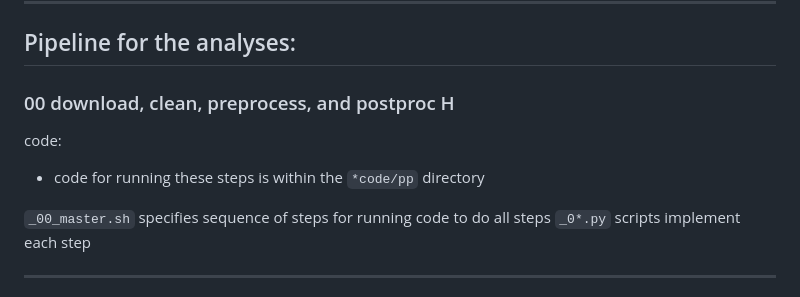
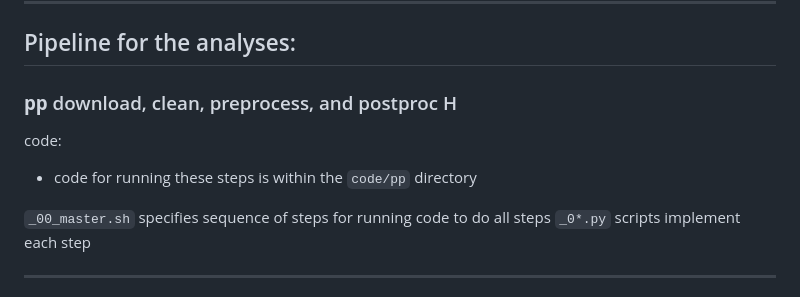
Before and after one commit to IIT-LAND/CMI_EEG_H, a Markdown page: README.md, the part around one of its changes. Drawn GitHub-style.

```diff
--- a/README.md
+++ b/README.md
@@ -53,9 +53,9 @@ plots:
 
 ## Pipeline for the analyses:
 
-### 00 download, clean, preprocess, and postproc H
+### **pp** download, clean, preprocess, and postproc H
 code:
-- code for running these steps is within the `*code/pp` directory
+- code for running these steps is within the `code/pp` directory
 
 `_00_master.sh` specifies sequence of steps for running code to do all steps
 `_0*.py` scripts implement each step
```
Also changed, not shown: other parts of README.md (+1 -1 lines).
